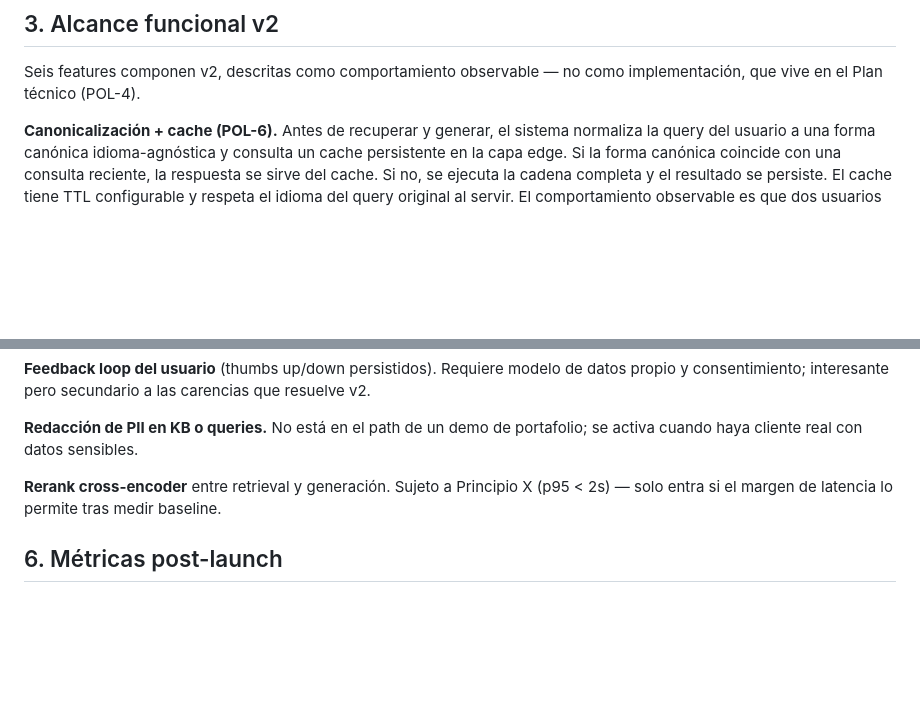
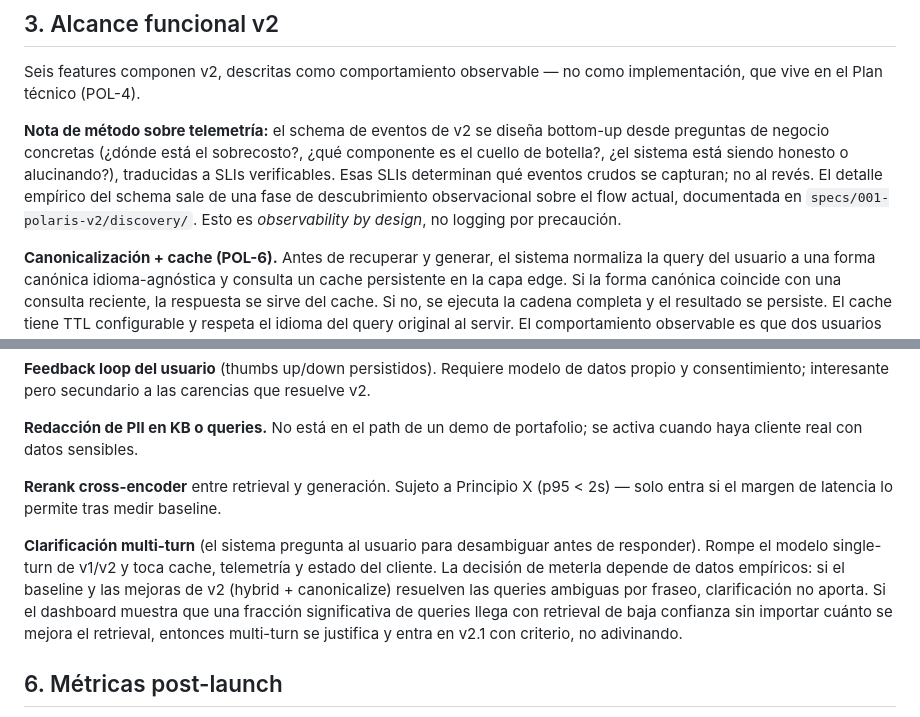
Before and after one commit to VladislavMarinovich/saas-support-rag-triage, a Markdown page: specs/001-polaris-v2/spec.md, 2 parts joined by grey strips. Drawn GitHub-style; blank space fills up the shorter version.

Commit message:
docs(spec): observability by design + clarificacion multi-turn en v2.1
Seccion 3: nota de metodo explicita sobre telemetria bottom-up desde
preguntas de negocio a SLIs a eventos crudos. No logging por precaucion.

Seccion 5: se agrega clarificacion multi-turn como fuera de alcance v2.1,
condicionada a evidencia empirica del baseline (queries ambiguas que ni
hybrid+canonicalize resuelven).

Refs POL-3

```diff
--- a/specs/001-polaris-v2/spec.md
+++ b/specs/001-polaris-v2/spec.md
@@ -39,6 +39,8 @@ El diseño de v2 respeta las tres capas: el usuario final ve respuestas útiles
 ## 3. Alcance funcional v2
 
 Seis features componen v2, descritas como comportamiento observable — no como implementación, que vive en el Plan técnico (POL-4).
+
+**Nota de método sobre telemetría:** el schema de eventos de v2 se diseña bottom-up desde preguntas de negocio concretas (¿dónde está el sobrecosto?, ¿qué componente es el cuello de botella?, ¿el sistema está siendo honesto o alucinando?), traducidas a SLIs verificables. Esas SLIs determinan qué eventos crudos se capturan; no al revés. El detalle empírico del schema sale de una fase de descubrimiento observacional sobre el flow actual, documentada en `specs/001-polaris-v2/discovery/`. Esto es *observability by design*, no logging por precaución.
 
 **Canonicalización + cache (POL-6).** Antes de recuperar y generar, el sistema normaliza la query del usuario a una forma canónica idioma-agnóstica y consulta un cache persistente en la capa edge. Si la forma canónica coincide con una consulta reciente, la respuesta se sirve del cache. Si no, se ejecuta la cadena completa y el resultado se persiste. El cache tiene TTL configurable y respeta el idioma del query original al servir. El comportamiento observable es que dos usuarios haciendo preguntas equivalentes en distinto fraseo reciben la misma respuesta, y la segunda es sensiblemente más rápida.
 
@@ -92,6 +94,8 @@ Los siguientes items han sido considerados y quedan deliberadamente fuera de v2.
 
 **Rerank cross-encoder** entre retrieval y generación. Sujeto a Principio X (p95 < 2s) — solo entra si el margen de latencia lo permite tras medir baseline.
 
+**Clarificación multi-turn** (el sistema pregunta al usuario para desambiguar antes de responder). Rompe el modelo single-turn de v1/v2 y toca cache, telemetría y estado del cliente. La decisión de meterla depende de datos empíricos: si el baseline y las mejoras de v2 (hybrid + canonicalize) resuelven las queries ambiguas por fraseo, clarificación no aporta. Si el dashboard muestra que una fracción significativa de queries llega con retrieval de baja confianza sin importar cuánto se mejora el retrieval, entonces multi-turn se justifica y entra en v2.1 con criterio, no adivinando.
+
 ## 6. Métricas post-launch
 
 30 días después del cierre de v2 con LIVE activado en producción, el sistema se considera exitoso si se cumplen las siguientes condiciones observables sobre el dashboard Looker.
```
